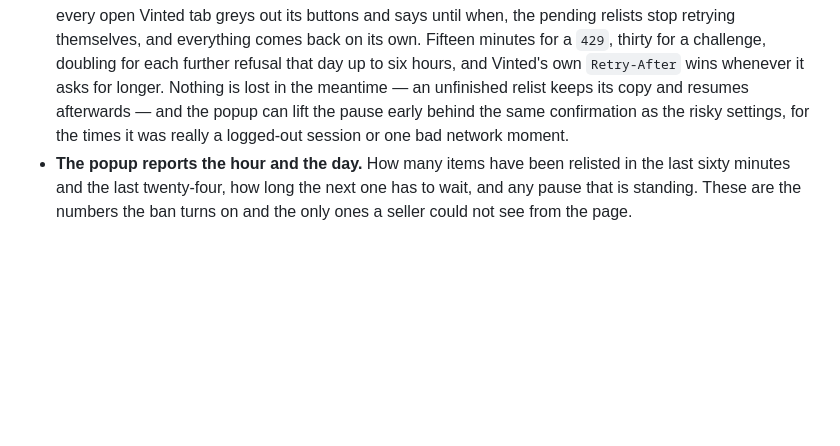
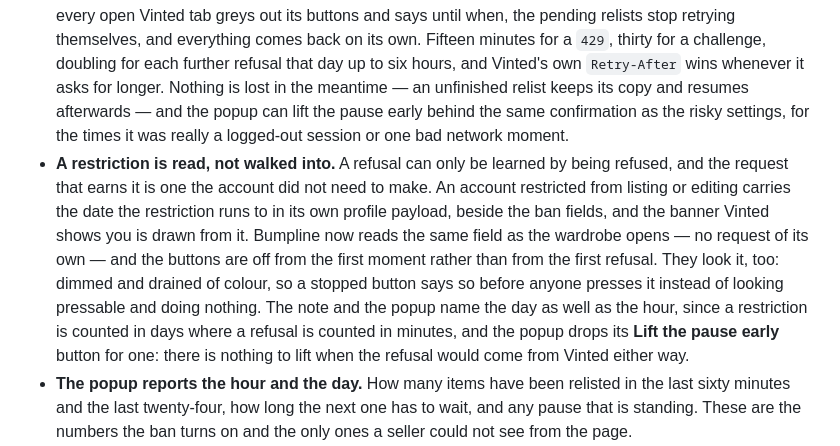
Before and after one commit to g1ampy/Bumpline, a Markdown page: CHANGELOG.md, the part around the change. Drawn GitHub-style; blank space fills up the shorter version.

```diff
--- a/CHANGELOG.md
+++ b/CHANGELOG.md
@@ -52,6 +52,19 @@ buttons, and the same rule that nothing is deleted until the copy exists.
   the popup can lift the pause early behind the same confirmation as the risky
   settings, for the times it was really a logged-out session or one bad network
   moment.
+- **A restriction is read, not walked into.** A refusal can only be learned by
+  being refused, and the request that earns it is one the account did not need
+  to make. An account restricted from listing or editing carries the date the
+  restriction runs to in its own profile payload, beside the ban fields, and
+  the banner Vinted shows you is drawn from it. Bumpline now reads the same
+  field as the wardrobe opens — no request of its own — and the buttons are off
+  from the first moment rather than from the first refusal. They look it, too:
+  dimmed and drained of colour, so a stopped button says so before anyone
+  presses it instead of looking pressable and doing nothing. The note and the
+  popup name the day as well as the hour, since a restriction is counted in
+  days where a refusal is counted in minutes, and the popup drops its **Lift
+  the pause early** button for one: there is nothing to lift when the refusal
+  would come from Vinted either way.
 - **The popup reports the hour and the day.** How many items have been relisted
   in the last sixty minutes and the last twenty-four, how long the next one has
   to wait, and any pause that is standing. These are the numbers the ban turns
```
Also changed, not shown: README.md (+17 -2 lines).
